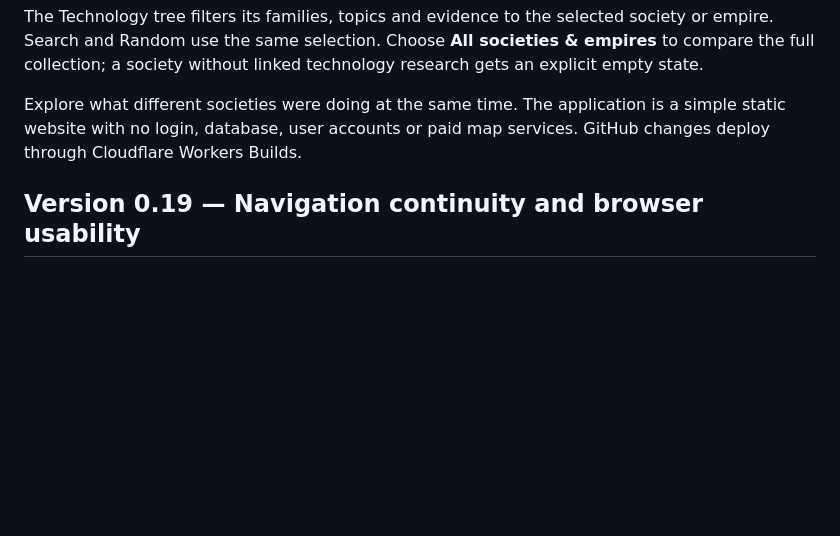
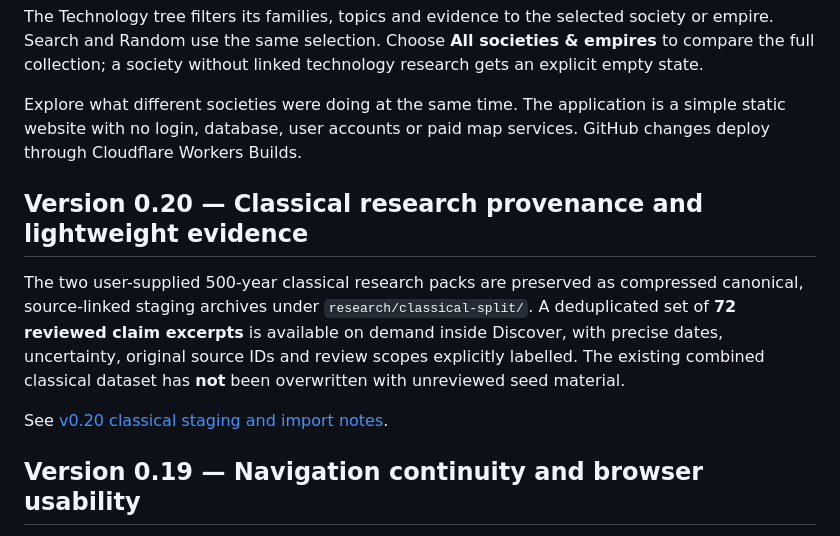
Before and after one commit to Jimbib85/History, a Markdown page: README.md, the part around the change. GitHub-like rendering; blank space fills up the shorter version.

Commit message:
Document v0.20 archived data and public reviewed research overlay

```diff
--- a/README.md
+++ b/README.md
@@ -7,6 +7,12 @@ World Map, Compare and Technology now use the Story timeline’s overview-first
 The Technology tree filters its families, topics and evidence to the selected society or empire. Search and Random use the same selection. Choose **All societies & empires** to compare the full collection; a society without linked technology research gets an explicit empty state.
 
 Explore what different societies were doing at the same time. The application is a simple static website with no login, database, user accounts or paid map services. GitHub changes deploy through Cloudflare Workers Builds.
+
+## Version 0.20 — Classical research provenance and lightweight evidence
+
+The two user-supplied 500-year classical research packs are preserved as compressed canonical, source-linked staging archives under `research/classical-split/`. A deduplicated set of **72 reviewed claim excerpts** is available on demand inside Discover, with precise dates, uncertainty, original source IDs and review scopes explicitly labelled. The existing combined classical dataset has **not** been overwritten with unreviewed seed material.
+
+See [v0.20 classical staging and import notes](docs/classical-split-v020.md).
 
 ## Version 0.19 — Navigation continuity and browser usability
 
```
